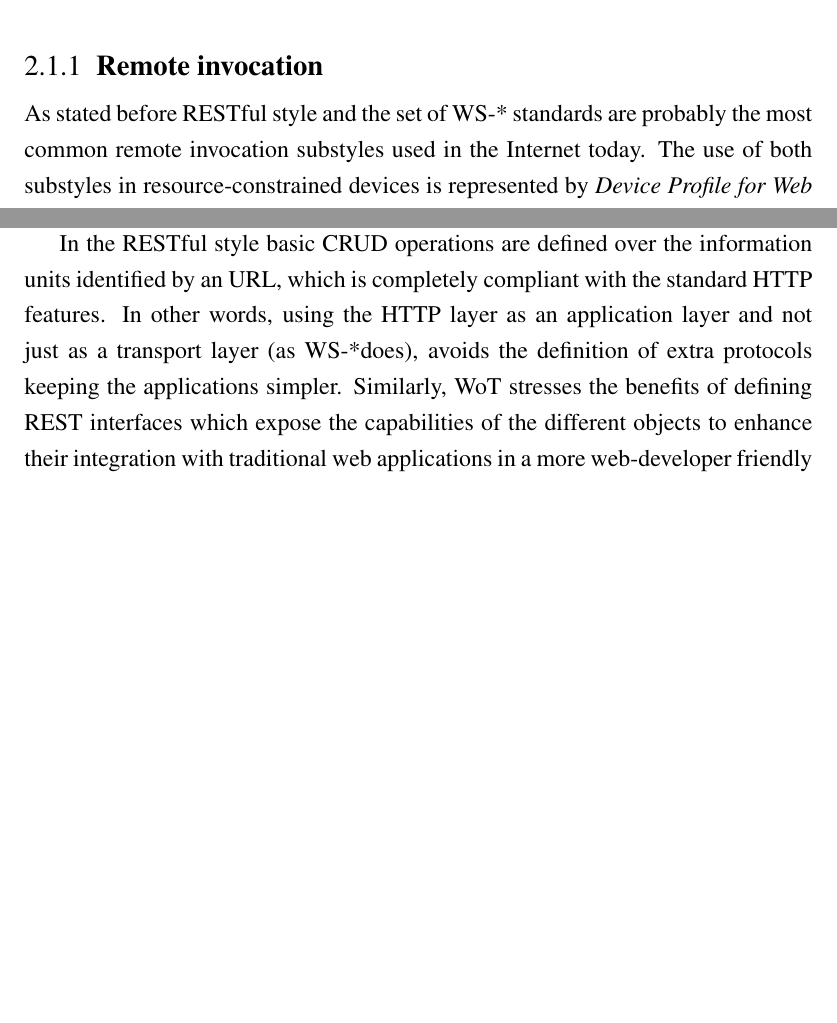
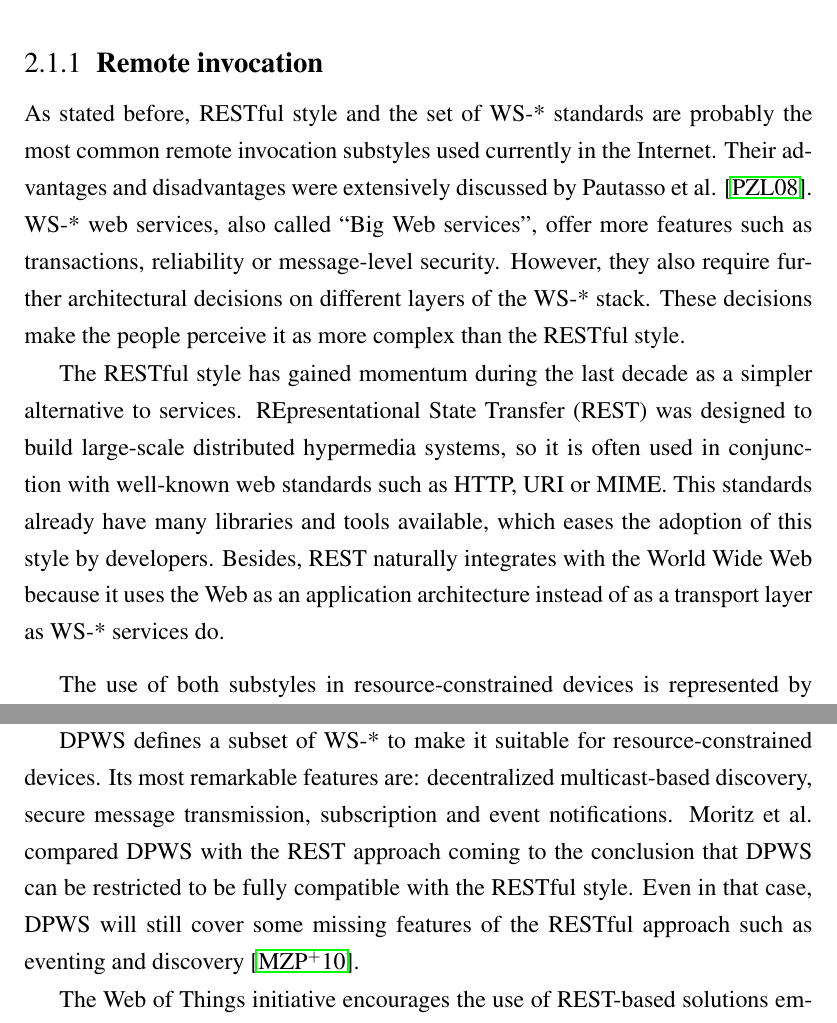
Before and after one commit to gomezgoiri/dissertation, a LaTeX thesis (dissertation.tex, which reads 2_state_of_the_art/1_integration.tex): two parts of page 28 of 43 before the commit and two parts of page 28 of 45 after it, joined at a grey line, cut so that both start at the same text, the shorter picture padded with empty space. Compiled offline with pdfLaTeX; a LaTeX package or settings file that is missing is left out.

Commit message:
Primera escritura de la sección sobre 'Remote invocation'

```diff
--- a/2_state_of_the_art/1_integration.tex
+++ b/2_state_of_the_art/1_integration.tex
@@ -20,14 +27,30 @@ In Section~\ref{sec:indirect_communication}, we study the most relevant Tuple Sp
 \subsection{Remote invocation}
 \label{sec:remote_invocation}
 
-As stated before RESTful style and the set of WS-* standards are probably the most common remote invocation substyles used in the Internet today.
-The use of both substyles in resource-constrained devices is represented by \textit{Device Profile for Web Services} (DPWS) \cite{moritz_devices_2010}, based on SOAP,
+As stated before, RESTful style and the set of WS-* standards are probably the most common remote invocation substyles used currently in the Internet.
+Their advantages and disadvantages were extensively discussed by Pautasso et al. \cite{pautasso_restful_2008}.
+WS-* web services, also called ``Big Web services'', offer more features such as transactions, reliability or message-level security.
+However, they also require further architectural decisions on different layers of the WS-* stack.
+These decisions make the people perceive it as more complex than the RESTful style. % CITE
+
+
+The RESTful style has gained momentum during the last decade as a simpler alternative to services.
+REpresentational State Transfer (REST) was designed to build large-scale distributed hypermedia systems,
+so it is often used in conjunction with well-known web standards such as HTTP, URI or MIME.
+This standards already have many libraries and tools available, which eases the adoption of this style by developers.
+Besides, REST naturally integrates with the World Wide Web because it uses the Web as an application architecture instead of as a transport layer as WS-* services do.
+
+
+\medskip
+
+
+The use of both substyles in resource-constrained devices is represented by
+\textit{Device Profile for Web Services} (DPWS) \cite{moritz_devices_2010}, based on WS-*,
 and the Web of Things (WoT) \cite{guinard_internet_2011}. % Mejor poner su tesis?
 
-% decir que mola mas REST porque es menos rollo para los cacharros y para los desarrolladores.
-% una tendencia que se confirma a nivel global en internet (coger alguna referencia de Guinard)
 
-In the RESTful style basic CRUD operations are defined over the information units identified by an URL, which is completely compliant with the standard HTTP features.
-In other words, using the HTTP layer as an application layer and not just as a transport layer (as WS-*does), avoids the definition of extra protocols keeping the applications simpler.
-Similarly, WoT stresses the benefits of defining REST interfaces which expose the capabilities of the different objects to enhance their integration with traditional web applications in a more web-developer friendly manner
-\cite{dguinard-rest-vs-ws}.
+DPWS defines a subset of WS-* to make it suitable for resource-constrained devices.
+%DPWS is claimed to be used in industrial environments.
+Its most remarkable features are: decentralized multicast-based discovery, secure message transmission, subscription and event notifications.
+Moritz et al. compared DPWS with the REST approach coming to the conclusion that DPWS can be restricted to be fully compatible with the RESTful style.
+Even in that case, DPWS will still cover some missing features of the RESTful approach such as eventing and discovery \cite{moritz_devices_2010}.
@@ -38,0 +60,5 @@ spaces, graphs and templates.
+The Web of Things initiative encourages the use of REST-based solutions embedding web servers in daily objects \cite{guinard_internet_2011}.
+In this way, the objects can integrate with the WWW as first-class citizens of the Web.
+This integration brings the following benefits:
+\begin{itemize}
+  \item The smart-things can be linked to enable its discovery by browsing. This involves using the tool most users are familiar with: the browser.
```
Also changed, not shown: 9_backmatter/references.bib (+32 -0 lines), 2_state_of_the_art/1_integration.tex (30 more changed lines).
